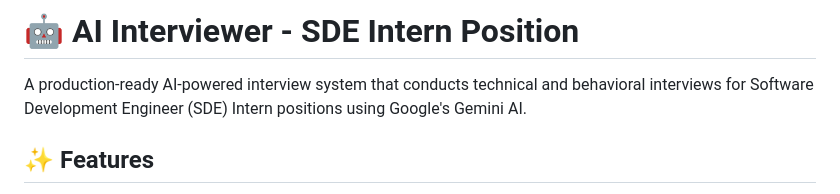
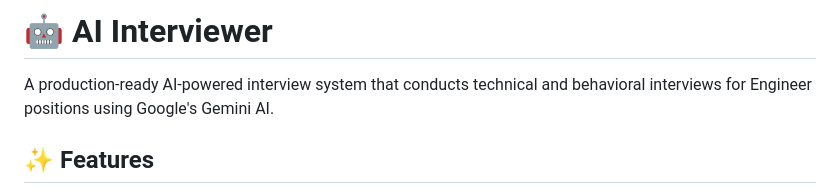
Before and after one commit to Insiya24/AI-Interviewer, a Markdown page: README.md, the part around the change. Rendered like a GitHub page.

```diff
--- a/README.md
+++ b/README.md
@@ -1,6 +1,6 @@
-# 🤖 AI Interviewer - SDE Intern Position
+# 🤖 AI Interviewer
 
-A production-ready AI-powered interview system that conducts technical and behavioral interviews for Software Development Engineer (SDE) Intern positions using Google's Gemini AI.
+A production-ready AI-powered interview system that conducts technical and behavioral interviews for Engineer positions using Google's Gemini AI.
 
 ## ✨ Features
 
```
